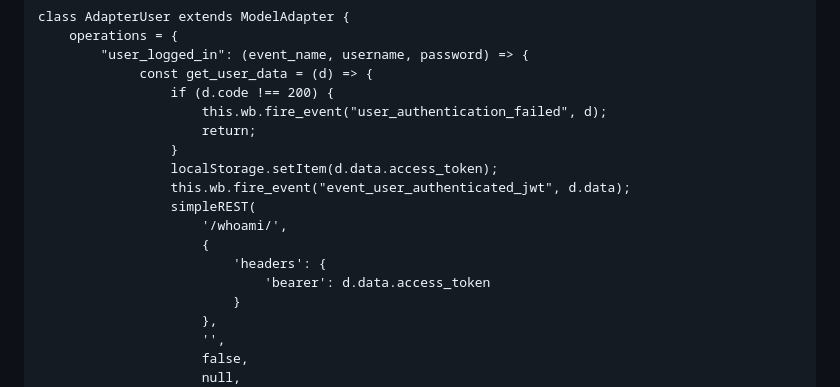
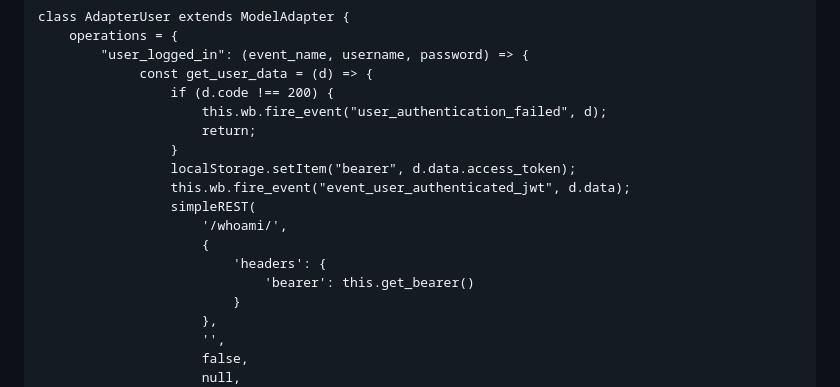
Before and after one commit to jameshickman/webbus3, a Markdown page: README.md, the part around the change. Rendered like a GitHub page.

Commit message:
Corrected example for using the bearer token

```diff
--- a/README.md
+++ b/README.md
@@ -87,13 +87,13 @@ class AdapterUser extends ModelAdapter {
                      this.wb.fire_event("user_authentication_failed", d);
                      return;
                  }
-                 localStorage.setItem(d.data.access_token);
+                 localStorage.setItem("bearer", d.data.access_token);
                  this.wb.fire_event("event_user_authenticated_jwt", d.data);
                  simpleREST(
                      '/whoami/',
                      {
                          'headers': {
-                             'bearer': d.data.access_token
+                             'bearer': this.get_bearer()
                          }
                      },
                      '',
```
